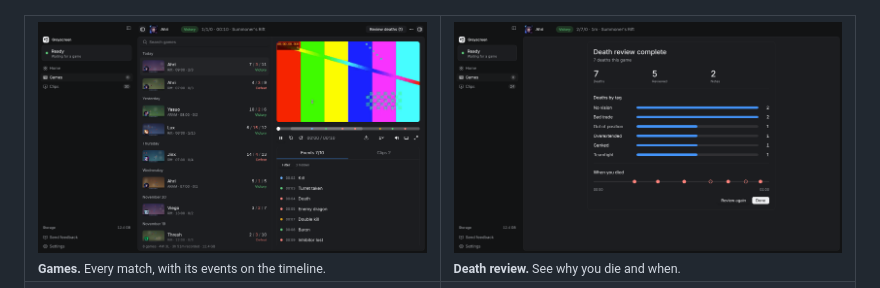
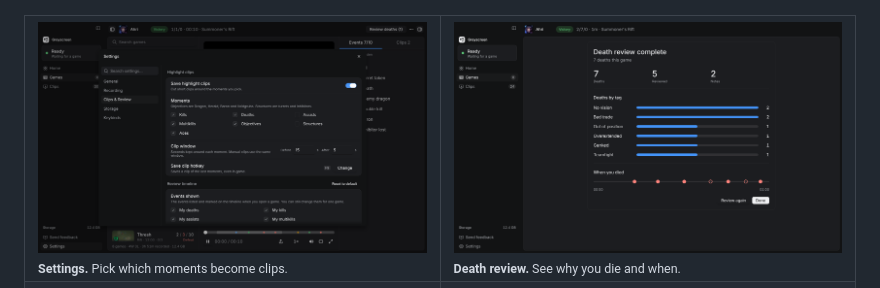
Before and after one commit to andresmarpz/hexframe, a Markdown page: README.md, the part around the change. Drawn GitHub-style; pictures changed too: docs/screens/games.png (deleted), docs/screens/settings.png (added).

Commit message:
docs: swap a README screenshot

```diff
--- a/README.md
+++ b/README.md
@@ -26,7 +26,7 @@
 
 <table>
   <tr>
-    <td width="50%"><img src="docs/screens/games.png" alt="The Games screen: every match with its events and player."><br><sub><b>Games.</b> Every match, with its events on the timeline.</sub></td>
+    <td width="50%"><img src="docs/screens/settings.png" alt="The Settings sheet: highlight clip moments, clip window and the save clip hotkey."><br><sub><b>Settings.</b> Pick which moments become clips.</sub></td>
     <td width="50%"><img src="docs/screens/death-review.png" alt="The death review summary: deaths by tag and when you died."><br><sub><b>Death review.</b> See why you die and when.</sub></td>
   </tr>
   <tr>
```
